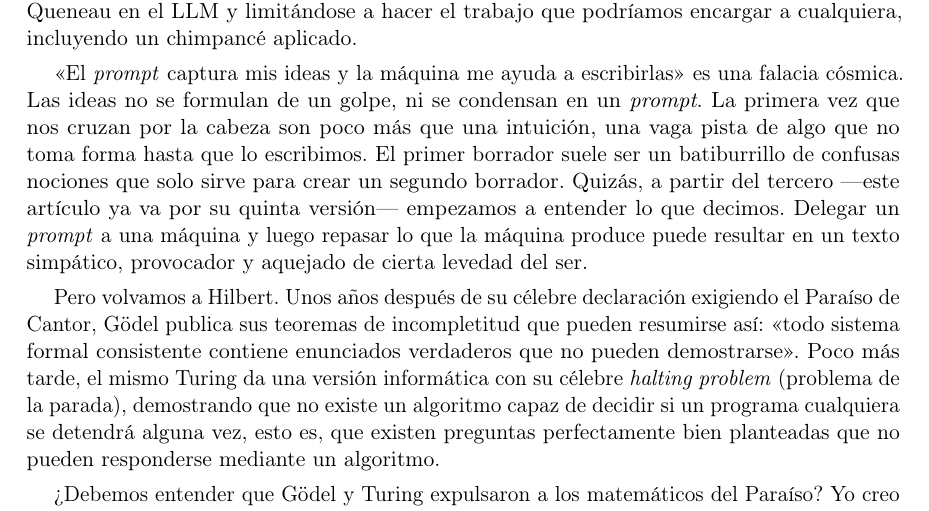
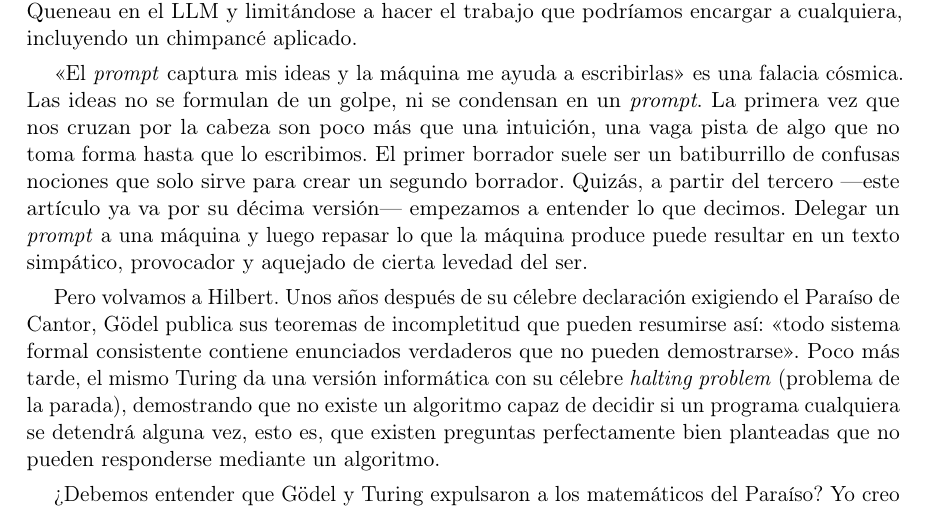
Before and after one commit to jjgomezcadenas/jjtales, a LaTeX document (JD/ParaisoPerdido.tex): part of page 4 of 4, cut so that both start at the same text. Compiled offline with pdfLaTeX.

Commit message:
Paraíso perdido: último repaso (décima versión, fuera los comentarios), PDF y DOCX regenerados
Co-Authored-By: Claude Fable 5.1 <noreply@anthropic.com>

```diff
--- a/JD/ParaisoPerdido.tex
+++ b/JD/ParaisoPerdido.tex
@@ -82,9 +82,7 @@ Además, la metáfora que Ángel propone tiene sus limitaciones. Queneau y compa
 Y ahí es donde la analogía se rompe. El escritor que pretende escribir proporcionando un \emph{prompt} al motor y editando el resultado está delegando la construcción de la máquina de Queneau en el LLM y limitándose a hacer el trabajo que podríamos encargar a cualquiera, incluyendo un chimpancé aplicado.
 
 
-«El \emph{prompt} captura mis ideas y la máquina me ayuda a escribirlas» es una falacia cósmica. Las ideas no se formulan de un golpe, ni se condensan en un \emph{prompt}. La primera vez que nos cruzan por la cabeza son poco más que una intuición, una vaga pista de algo que no toma forma hasta que lo escribimos. El primer borrador suele ser un batiburrillo de confusas nociones que solo sirve para crear un segundo borrador. Quizás, a partir del tercero ---este artículo ya va por su quinta versión--- empezamos a entender lo que decimos. Delegar un \emph{prompt} a una máquina
-%digamos: «escribe un artículo que sea un espejo de “Borges en su biblioteca”, utilizando como contraargumento el Oulipo»
-y luego repasar lo que la máquina produce puede resultar en un texto simpático, provocador y aquejado de cierta levedad del ser.
+«El \emph{prompt} captura mis ideas y la máquina me ayuda a escribirlas» es una falacia cósmica. Las ideas no se formulan de un golpe, ni se condensan en un \emph{prompt}. La primera vez que nos cruzan por la cabeza son poco más que una intuición, una vaga pista de algo que no toma forma hasta que lo escribimos. El primer borrador suele ser un batiburrillo de confusas nociones que solo sirve para crear un segundo borrador. Quizás, a partir del tercero ---este artículo ya va por su décima versión--- empezamos a entender lo que decimos. Delegar un \emph{prompt} a una máquina y luego repasar lo que la máquina produce puede resultar en un texto simpático, provocador y aquejado de cierta levedad del ser.
 
 Pero volvamos a Hilbert. Unos años después de su célebre declaración exigiendo el Paraíso de Cantor, Gödel publica sus teoremas de incompletitud que pueden resumirse así: «todo sistema formal consistente contiene enunciados verdaderos que no pueden demostrarse». Poco más tarde, el mismo Turing da una versión informática con su célebre \emph{halting problem} (problema de la parada), demostrando que no existe un algoritmo capaz de decidir si un programa cualquiera se detendrá alguna vez, esto es, que existen preguntas perfectamente bien planteadas que no pueden responderse mediante un algoritmo.
 
```
Also changed, not shown: JD/ParaisoPerdido.pdf, JD/ParaisoPerdido.tex (1 more changed lines), 1 other file.
